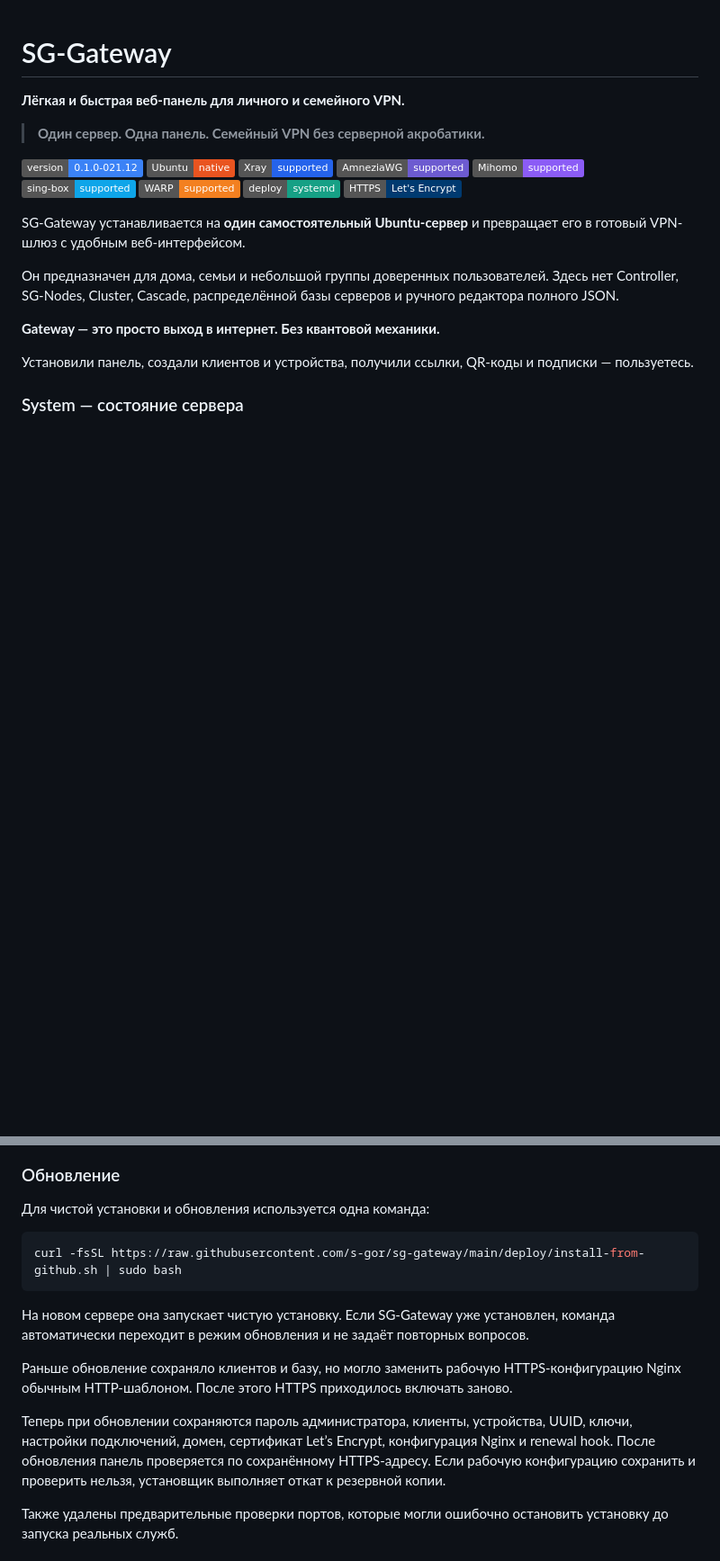
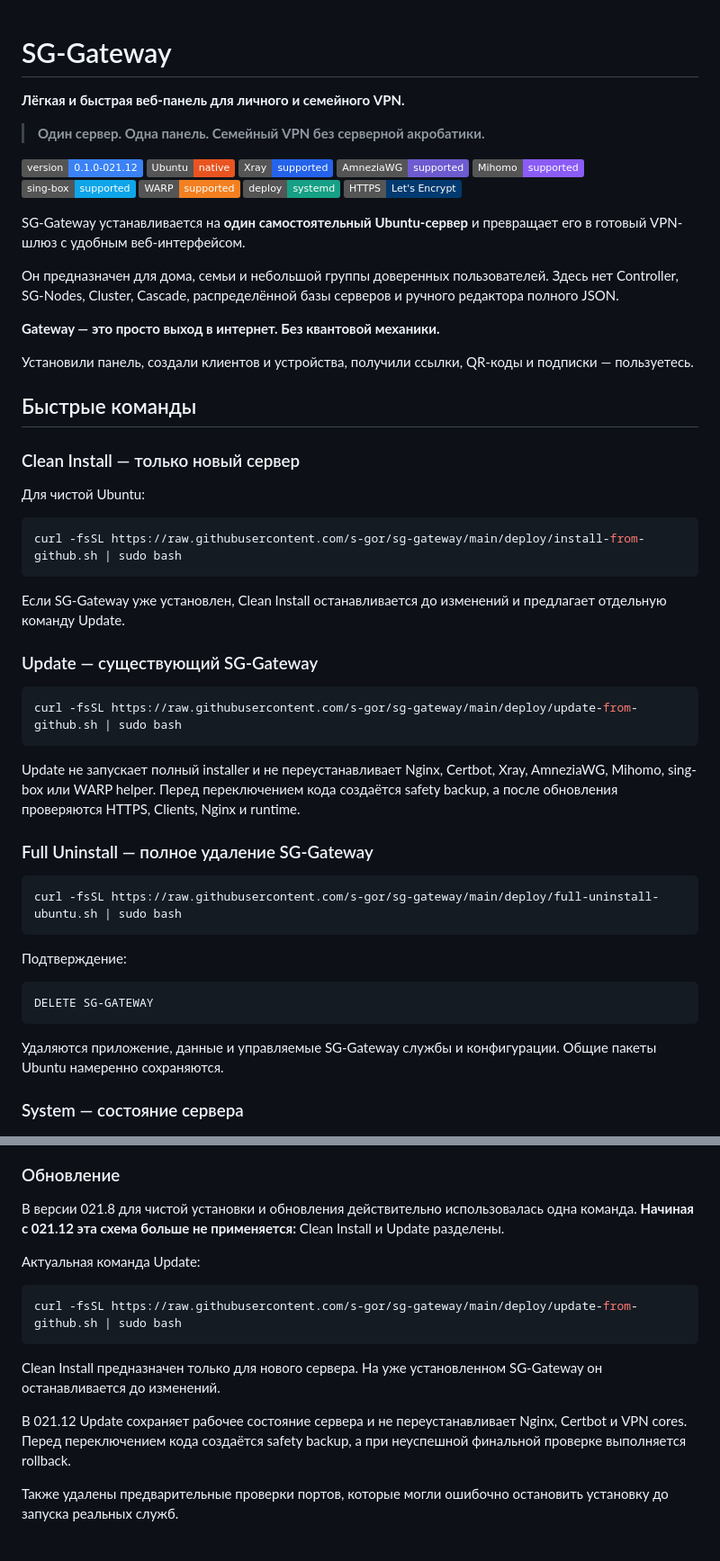
Before and after one commit to s-gor/sg-gateway, a Markdown page: README.md, 2 parts joined by grey strips. Shown at 90% size. GitHub-like rendering; badges without logos; blank space fills up the shorter version.

Commit message:
SG-Gateway 0.1.0-021.12 sync all public commands docs R2

````diff
--- a/README.md
+++ b/README.md
@@ -21,6 +21,40 @@ SG-Gateway устанавливается на **один самостоятел
 **Gateway — это просто выход в интернет. Без квантовой механики.**
 
 Установили панель, создали клиентов и устройства, получили ссылки, QR-коды и подписки — пользуетесь.
+
+## Быстрые команды
+
+### Clean Install — только новый сервер
+
+Для чистой Ubuntu:
+
+```bash
+curl -fsSL https://raw.githubusercontent.com/s-gor/sg-gateway/main/deploy/install-from-github.sh | sudo bash
+```
+
+Если SG-Gateway уже установлен, Clean Install останавливается до изменений и предлагает отдельную команду Update.
+
+### Update — существующий SG-Gateway
+
+```bash
+curl -fsSL https://raw.githubusercontent.com/s-gor/sg-gateway/main/deploy/update-from-github.sh | sudo bash
+```
+
+Update не запускает полный installer и не переустанавливает Nginx, Certbot, Xray, AmneziaWG, Mihomo, sing-box или WARP helper. Перед переключением кода создаётся safety backup, а после обновления проверяются HTTPS, Clients, Nginx и runtime.
+
+### Full Uninstall — полное удаление SG-Gateway
+
+```bash
+curl -fsSL https://raw.githubusercontent.com/s-gor/sg-gateway/main/deploy/full-uninstall-ubuntu.sh | sudo bash
+```
+
+Подтверждение:
+
+```text
+DELETE SG-GATEWAY
+```
+
+Удаляются приложение, данные и управляемые SG-Gateway службы и конфигурации. Общие пакеты Ubuntu намеренно сохраняются.
 
 ### System — состояние сервера
 
@@ -395,17 +429,17 @@ Mieru JSON использует фактический адрес и порт с
 
 ### Обновление
 
-Для чистой установки и обновления используется одна команда:
+В версии 021.8 для чистой установки и обновления действительно использовалась одна команда. **Начиная с 021.12 эта схема больше не применяется:** Clean Install и Update разделены.
+
+Актуальная команда Update:
 
 ```bash
-curl -fsSL https://raw.githubusercontent.com/s-gor/sg-gateway/main/deploy/install-from-github.sh | sudo bash
+curl -fsSL https://raw.githubusercontent.com/s-gor/sg-gateway/main/deploy/update-from-github.sh | sudo bash
 ```
 
-На новом сервере она запускает чистую установку. Если SG-Gateway уже установлен, команда автоматически переходит в режим обновления и не задаёт повторных вопросов.
+Clean Install предназначен только для нового сервера. На уже установленном SG-Gateway он останавливается до изменений.
 
-Раньше обновление сохраняло клиентов и базу, но могло заменить рабочую HTTPS-конфигурацию Nginx обычным HTTP-шаблоном. После этого HTTPS приходилось включать заново.
-
-Теперь при обновлении сохраняются пароль администратора, клиенты, устройства, UUID, ключи, настройки подключений, домен, сертификат Let’s Encrypt, конфигурация Nginx и renewal hook. После обновления панель проверяется по сохранённому HTTPS-адресу. Если рабочую конфигурацию сохранить и проверить нельзя, установщик выполняет откат к резервной копии.
+В 021.12 Update сохраняет рабочее состояние сервера и не переустанавливает Nginx, Certbot и VPN cores. Перед переключением кода создаётся safety backup, а при неуспешной финальной проверке выполняется rollback.
 
 Также удалены предварительные проверки портов, которые могли ошибочно остановить установку до запуска реальных служб.
 
````
Also changed, not shown: other parts of README.md (+7 -3 lines), CHANGELOG.md (+4 -0 lines), docs/INSTALLATION.md (+24 -2 lines).
